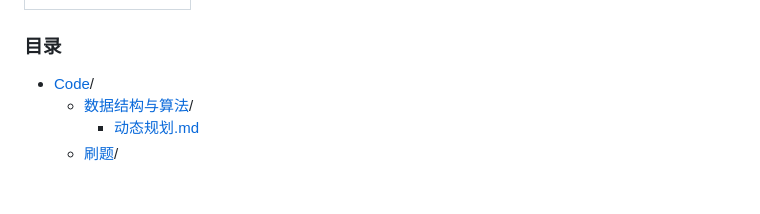
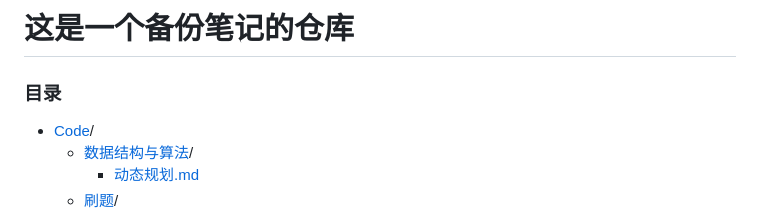
Before and after one commit to nowscott/NowStrideUp, a Markdown page: README.md, the part around one of its changes. Rendered like a GitHub page; blank space fills up the shorter version.

```diff
--- a/README.md
+++ b/README.md
@@ -3,4 +3,6 @@ createDate: 2024-04-01 12:02:53
 ---
+# 这是一个备份笔记的仓库
+
 ### 目录
 
 - [Code](Code)/
```
Also changed, not shown: other parts of README.md (+1 -1 lines).
